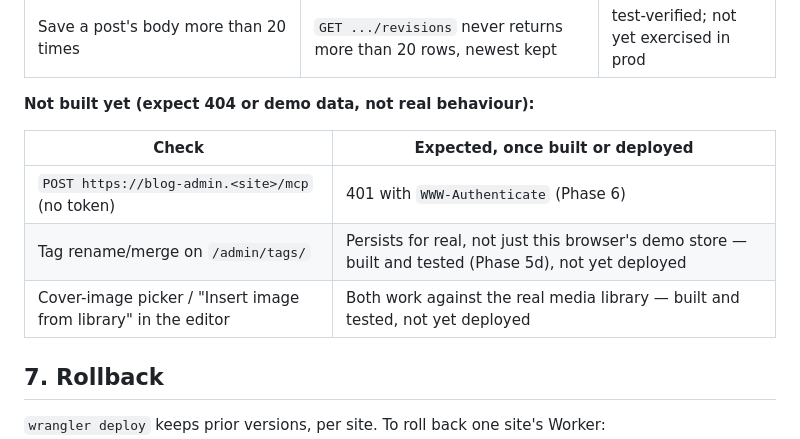
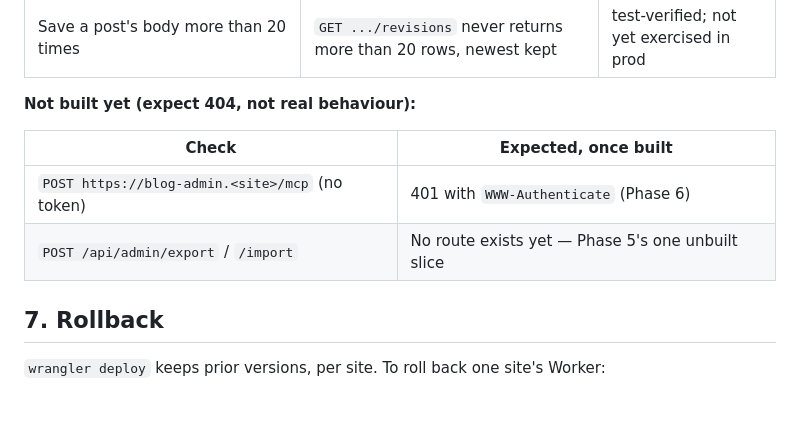
Before and after one commit to gcameron00/add-blog, a Markdown page: docs/deployment.md, the part around one of its changes. Rendered like a GitHub page; blank space fills up the shorter version.

```diff
--- a/docs/deployment.md
+++ b/docs/deployment.md
@@ -310,13 +331,12 @@ live for `gcameron`, 2026-07-29):**
 | `audit_log` row for that publish | `actor = 'system'`, `via = 'cron'` | ✅ — visible in the dashboard activity feed |
 | Save a post's body more than 20 times | `GET .../revisions` never returns more than 20 rows, newest kept | test-verified; not yet exercised in prod |
 
-**Not built yet (expect 404 or demo data, not real behaviour):**
+**Not built yet (expect 404, not real behaviour):**
 
-| Check | Expected, once built or deployed |
+| Check | Expected, once built |
 | --- | --- |
 | `POST https://blog-admin.<site>/mcp` (no token) | 401 with `WWW-Authenticate` (Phase 6) |
-| Tag rename/merge on `/admin/tags/` | Persists for real, not just this browser's demo store — built and tested (Phase 5d), not yet deployed |
-| Cover-image picker / "Insert image from library" in the editor | Both work against the real media library — built and tested, not yet deployed |
+| `POST /api/admin/export` / `/import` | No route exists yet — Phase 5's one unbuilt slice |
 
 ## 7. Rollback
 
```
Also changed, not shown: other parts of docs/deployment.md (+26 -5 lines), README.md (+20 -18 lines), docs/implementation-plan.md (+9 -7 lines).
